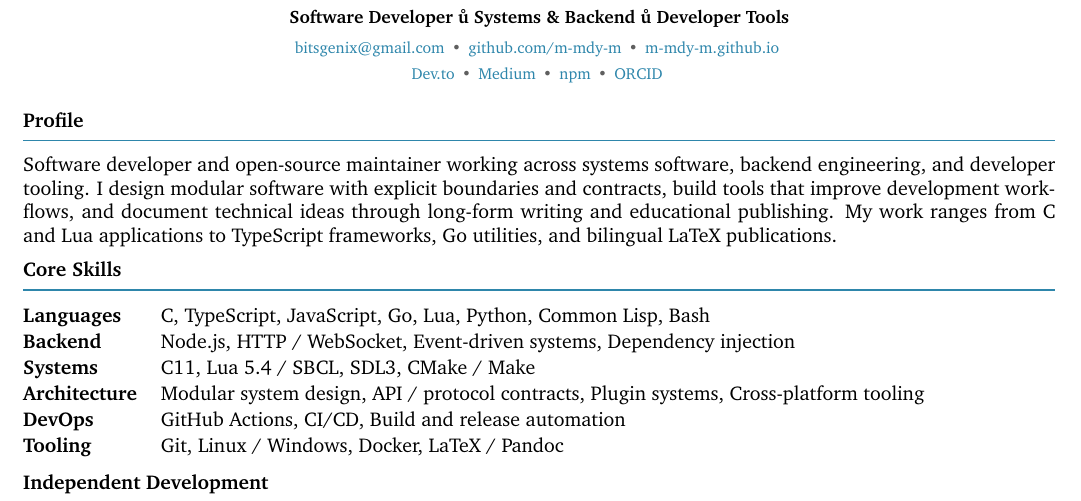
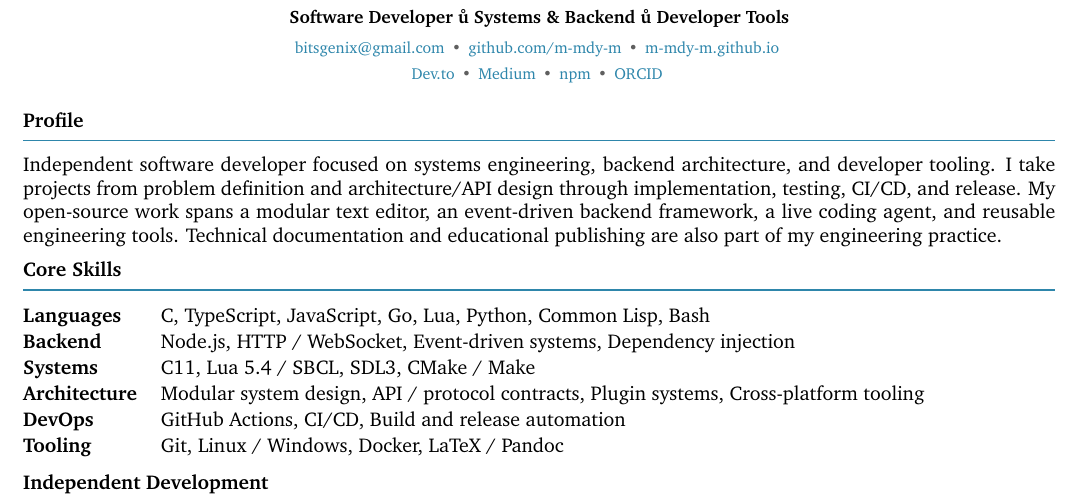
Before and after one commit to papyrxis/papers, a LaTeX CV (resumes/en/resume.tex, which reads resumes/en/sections/summary.tex): part of the page, cut so that both start at the same text. Compiled offline with XeLaTeX.

Commit message:
resume: rewrite English summary around demonstrated work

```diff
--- a/resumes/en/sections/summary.tex
+++ b/resumes/en/sections/summary.tex
@@ -1 +1 @@
-Software developer and open-source maintainer working across systems software, backend engineering, and developer tooling. I design modular software with explicit boundaries and contracts, build tools that improve development workflows, and document technical ideas through long-form writing and educational publishing. My work ranges from C and Lua applications to TypeScript frameworks, Go utilities, and bilingual LaTeX publications.
+Independent software developer focused on systems engineering, backend architecture, and developer tooling. I take projects from problem definition and architecture/API design through implementation, testing, CI/CD, and release. My open-source work spans a modular text editor, an event-driven backend framework, a live coding agent, and reusable engineering tools. Technical documentation and educational publishing are also part of my engineering practice.
```
